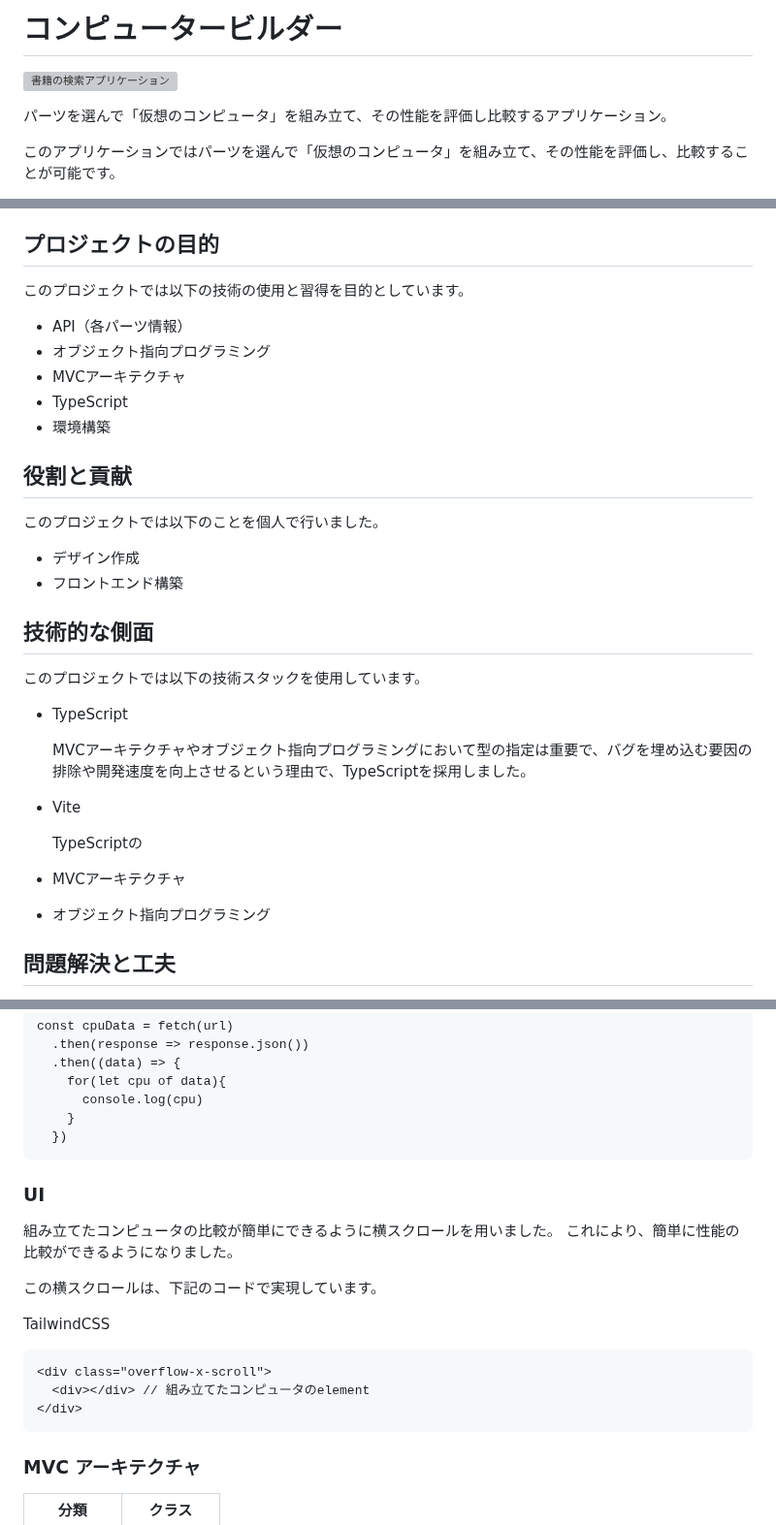
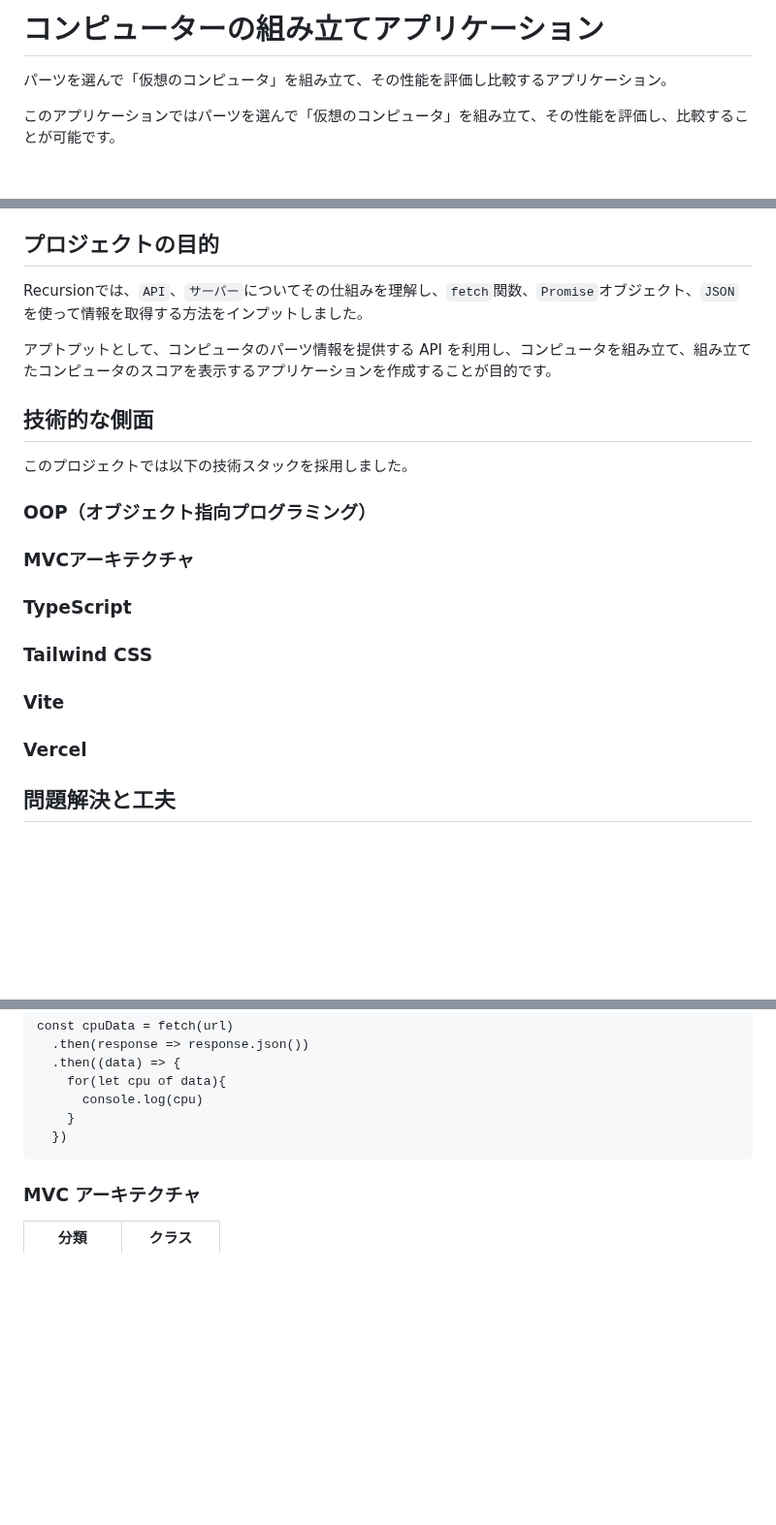
Before and after one commit to daxchx/computer-builder, a Markdown page: README.md, 3 parts joined by grey strips. Shown at 97% size. GitHub-like rendering; blank space fills up the shorter version; grey boxes are pictures that could not be loaded.

````diff
--- a/README.md
+++ b/README.md
@@ -1,6 +1,4 @@
-# コンピュータービルダー
-
-![書籍の検索アプリケーション](https://github.com/daxchx/book-search/assets/149696768/d7e1de76-5eb9-4e31-9ee8-29b8b848df27)
+# コンピューターの組み立てアプリケーション
 
 パーツを選んで「仮想のコンピュータ」を組み立て、その性能を評価し比較するアプリケーション。
 
@@ -17,35 +15,20 @@
 
 ## プロジェクトの目的
 
-このプロジェクトでは以下の技術の使用と習得を目的としています。
+Recursionでは、`API`、`サーバー`についてその仕組みを理解し、`fetch`関数、`Promise`オブジェクト、`JSON`を使って情報を取得する方法をインプットしました。
 
-- API（各パーツ情報）
-- オブジェクト指向プログラミング
-- MVCアーキテクチャ
-- TypeScript
-- 環境構築
-
-## 役割と貢献
-
-このプロジェクトでは以下のことを個人で行いました。
-
-- デザイン作成
-- フロントエンド構築
+アプトプットとして、コンピュータのパーツ情報を提供する API を利用し、コンピュータを組み立て、組み立てたコンピュータのスコアを表示するアプリケーションを作成することが目的です。
 
 ## 技術的な側面
 
-このプロジェクトでは以下の技術スタックを使用しています。
+このプロジェクトでは以下の技術スタックを採用しました。
 
-- TypeScript
-
-    MVCアーキテクチャやオブジェクト指向プログラミングにおいて型の指定は重要で、バグを埋め込む要因の排除や開発速度を向上させるという理由で、TypeScriptを採用しました。
-
-- Vite
-
-    TypeScriptの
-
-- MVCアーキテクチャ
-- オブジェクト指向プログラミング
+### OOP（オブジェクト指向プログラミング）
+### MVCアーキテクチャ
+### TypeScript
+### Tailwind CSS
+### Vite
+### Vercel
 
 ## 問題解決と工夫
 - MVCアーキテクチャではControllerでそれぞれのオブジェクトの操作を行いました。
@@ -94,20 +77,6 @@ const cpuData = fetch(url)
       console.log(cpu)
     }
   })
-```
-
-### UI
-
-組み立てたコンピュータの比較が簡単にできるように横スクロールを用いました。
-これにより、簡単に性能の比較ができるようになりました。
-
-この横スクロールは、下記のコードで実現しています。
-
-TailwindCSS
-```
-<div class="overflow-x-scroll">
-  <div></div> // 組み立てたコンピュータのelement
-</div>
 ```
 
 ### MVC アーキテクチャ
````
Also changed, not shown: other parts of README.md (+0 -6 lines).
